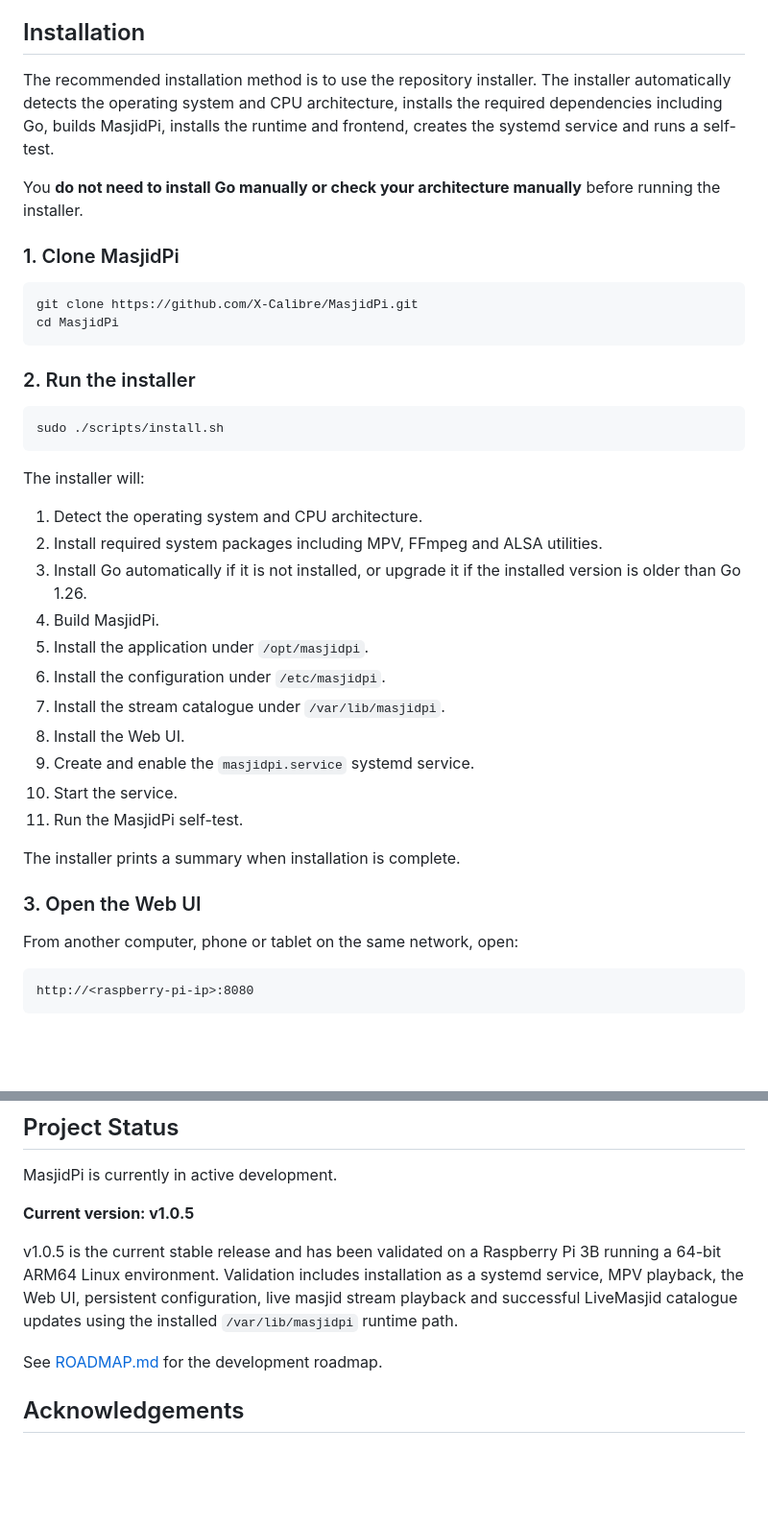
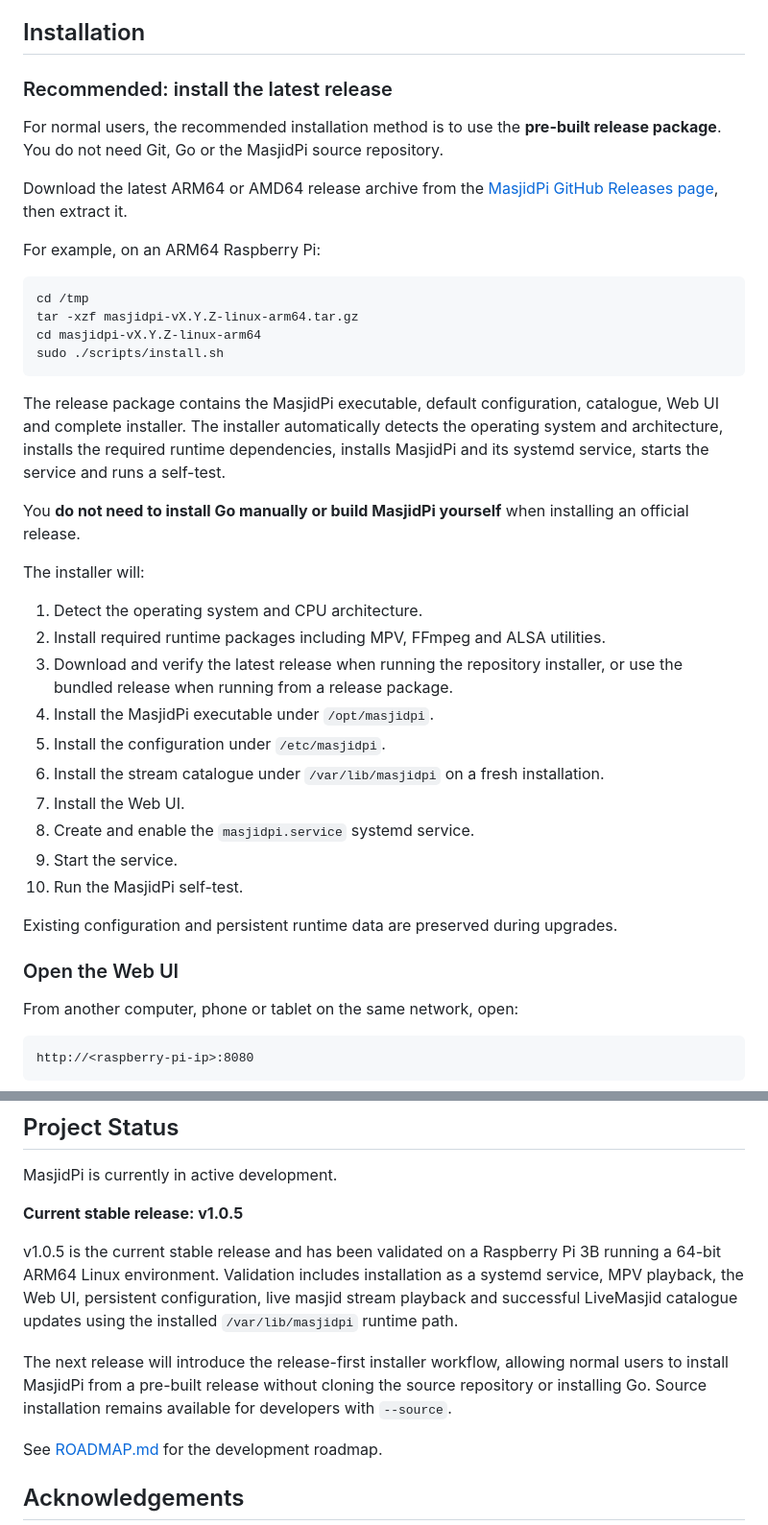
Before and after one commit to X-Calibre/MasjidPi, a Markdown page: README.md, 2 parts joined by grey strips. Shown at 96% size. Rendered like a GitHub page; blank space fills up the shorter version.

Commit message:
Update README for release-first installer and next release

````diff
--- a/README.md
+++ b/README.md
@@ -67,40 +67,41 @@ Other Raspberry Pi models and variants have not yet been fully tested and should
 
 ## Installation
 
-The recommended installation method is to use the repository installer. The installer automatically detects the operating system and CPU architecture, installs the required dependencies including Go, builds MasjidPi, installs the runtime and frontend, creates the systemd service and runs a self-test.
+### Recommended: install the latest release
 
-You **do not need to install Go manually or check your architecture manually** before running the installer.
+For normal users, the recommended installation method is to use the **pre-built release package**. You do not need Git, Go or the MasjidPi source repository.
 
-### 1. Clone MasjidPi
+Download the latest ARM64 or AMD64 release archive from the [MasjidPi GitHub Releases page](https://github.com/X-Calibre/MasjidPi/releases), then extract it.
+
+For example, on an ARM64 Raspberry Pi:
 
 ```bash
-git clone https://github.com/X-Calibre/MasjidPi.git
-cd MasjidPi
+cd /tmp
+tar -xzf masjidpi-vX.Y.Z-linux-arm64.tar.gz
+cd masjidpi-vX.Y.Z-linux-arm64
+sudo ./scripts/install.sh
 ```
 
-### 2. Run the installer
+The release package contains the MasjidPi executable, default configuration, catalogue, Web UI and complete installer. The installer automatically detects the operating system and architecture, installs the required runtime dependencies, installs MasjidPi and its systemd service, starts the service and runs a self-test.
 
-```bash
-sudo ./scripts/install.sh
-```
+You **do not need to install Go manually or build MasjidPi yourself** when installing an official release.
 
 The installer will:
 
 1. Detect the operating system and CPU architecture.
-2. Install required system packages including MPV, FFmpeg and ALSA utilities.
-3. Install Go automatically if it is not installed, or upgrade it if the installed version is older than Go 1.26.
-4. Build MasjidPi.
-5. Install the application under `/opt/masjidpi`.
-6. Install the configuration under `/etc/masjidpi`.
-7. Install the stream catalogue under `/var/lib/masjidpi`.
-8. Install the Web UI.
-9. Create and enable the `masjidpi.service` systemd service.
-10. Start the service.
-11. Run the MasjidPi self-test.
+2. Install required runtime packages including MPV, FFmpeg and ALSA utilities.
+3. Download and verify the latest release when running the repository installer, or use the bundled release when running from a release package.
+4. Install the MasjidPi executable under `/opt/masjidpi`.
+5. Install the configuration under `/etc/masjidpi`.
+6. Install the stream catalogue under `/var/lib/masjidpi` on a fresh installation.
+7. Install the Web UI.
+8. Create and enable the `masjidpi.service` systemd service.
+9. Start the service.
+10. Run the MasjidPi self-test.
 
-The installer prints a summary when installation is complete.
+Existing configuration and persistent runtime data are preserved during upgrades.
 
-### 3. Open the Web UI
+### Open the Web UI
 
 From another computer, phone or tablet on the same network, open:
 
@@ -239,9 +262,11 @@ make test
 
 MasjidPi is currently in active development.
 
-**Current version: v1.0.5**
+**Current stable release: v1.0.5**
 
 v1.0.5 is the current stable release and has been validated on a Raspberry Pi 3B running a 64-bit ARM64 Linux environment. Validation includes installation as a systemd service, MPV playback, the Web UI, persistent configuration, live masjid stream playback and successful LiveMasjid catalogue updates using the installed `/var/lib/masjidpi` runtime path.
+
+The next release will introduce the release-first installer workflow, allowing normal users to install MasjidPi from a pre-built release without cloning the source repository or installing Go. Source installation remains available for developers with `--source`.
 
 See [ROADMAP.md](ROADMAP.md) for the development roadmap.
 
````
Also changed, not shown: other parts of README.md (+39 -17 lines).
